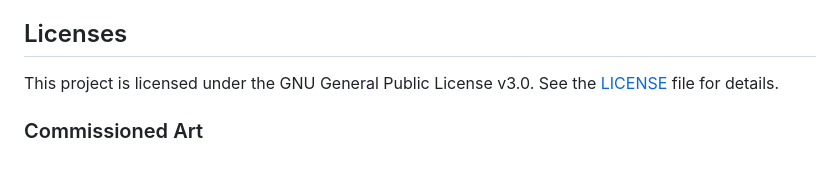
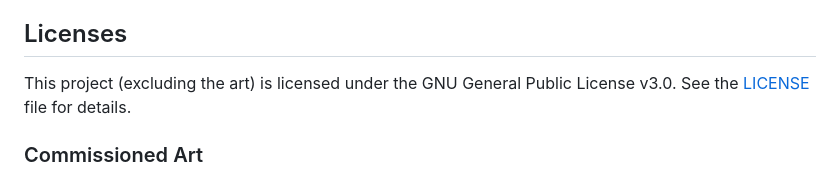
Before and after one commit to thadeshammer/cutelilglitches, a Markdown page: README.md, the part around the change. GitHub-like rendering.

Commit message:
minor amendment clarification

```diff
--- a/README.md
+++ b/README.md
@@ -66,8 +66,8 @@ bottom of the window. Stay tuned for more than that.
 
 ## Licenses
 
-This project is licensed under the GNU General Public License v3.0. See the [LICENSE](LICENSE) file
-for details.
+This project (excluding the art) is licensed under the GNU General Public License v3.0. See the
+[LICENSE](LICENSE) file for details.
 
 ### Commissioned Art
 
```
